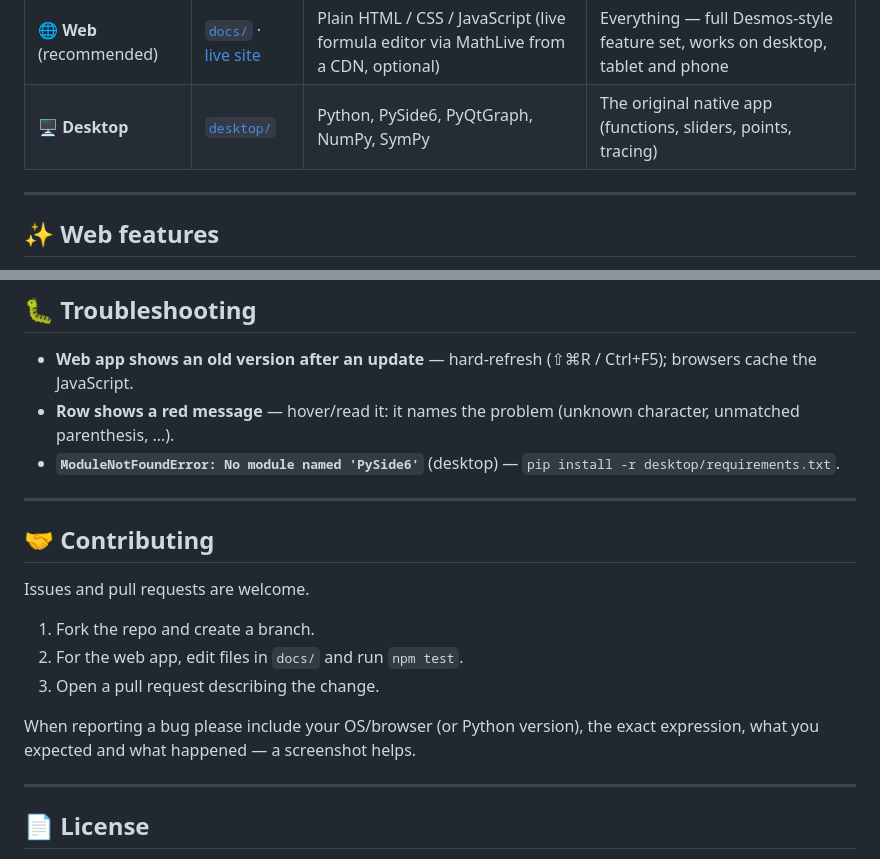
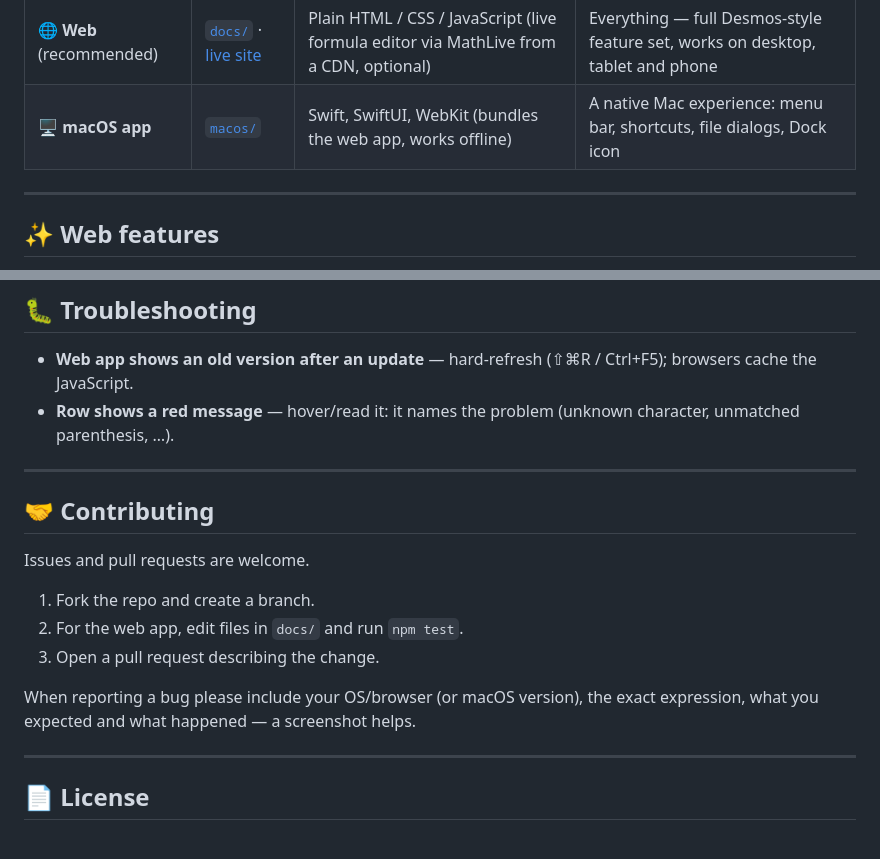
Before and after one commit to ShivamHimatsingka/Graphical-Calculator, a Markdown page: README.md, 2 parts joined by grey strips. Drawn GitHub-style.

```diff
--- a/README.md
+++ b/README.md
@@ -24,7 +24,7 @@ This repository contains two editions:
 | Edition | Where | Stack | Best for |
 | --- | --- | --- | --- |
 | 🌐 **Web** (recommended) | [`docs/`](docs/) · [live site](https://shivamhimatsingka.github.io/Graphical-Calculator/) | Plain HTML / CSS / JavaScript (live formula editor via MathLive from a CDN, optional) | Everything — full Desmos-style feature set, works on desktop, tablet and phone |
-| 🖥️ **Desktop** | [`desktop/`](desktop/) | Python, PySide6, PyQtGraph, NumPy, SymPy | The original native app (functions, sliders, points, tracing) |
+| 🖥️ **macOS app** | [`macos/`](macos/) | Swift, SwiftUI, WebKit (bundles the web app, works offline) | A native Mac experience: menu bar, shortcuts, file dialogs, Dock icon |
 
 ---
 
@@ -246,7 +250,6 @@ Graphical-Calculator/
 
 * **Web app shows an old version after an update** — hard-refresh (⇧⌘R / Ctrl+F5); browsers cache the JavaScript.
 * **Row shows a red message** — hover/read it: it names the problem (unknown character, unmatched parenthesis, …).
-* **`ModuleNotFoundError: No module named 'PySide6'`** (desktop) — `pip install -r desktop/requirements.txt`.
 
 ---
 
@@ -258,7 +261,7 @@ Issues and pull requests are welcome.
 2. For the web app, edit files in `docs/` and run `npm test`.
 3. Open a pull request describing the change.
 
-When reporting a bug please include your OS/browser (or Python version), the exact expression, what you expected and what happened — a screenshot helps.
+When reporting a bug please include your OS/browser (or macOS version), the exact expression, what you expected and what happened — a screenshot helps.
 
 ---
 
```
Also changed, not shown: other parts of README.md (+16 -12 lines), assets/desktop-screenshot.png (deleted), assets/macos-app.png (added), 12 other files.
